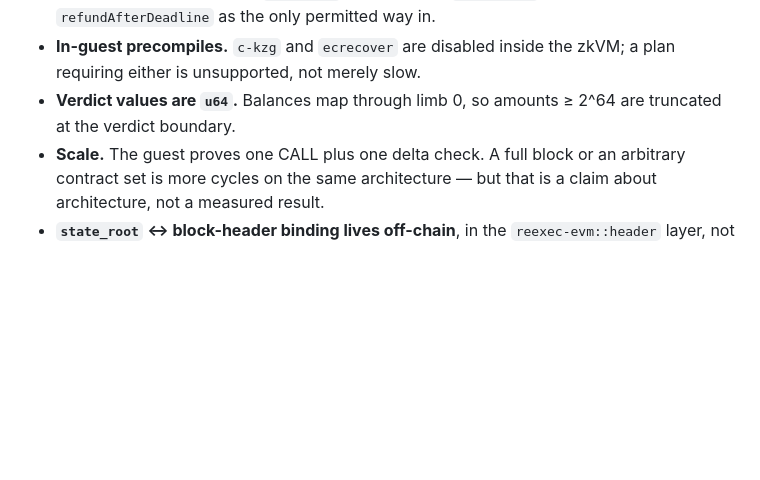
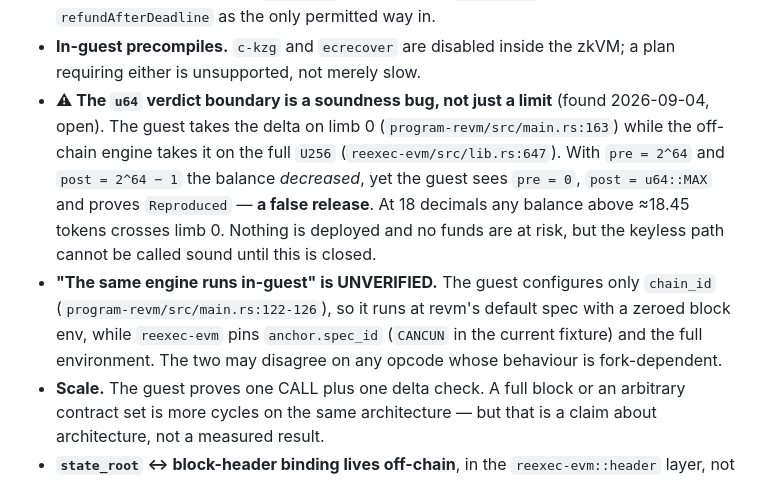
Before and after one commit to psyto/reckn, a Markdown page: README.md, the part around the change. Rendered like a GitHub page; blank space fills up the shorter version.

```diff
--- a/README.md
+++ b/README.md
@@ -571,8 +571,19 @@ is closed by anything above; the honest scope in
   `refundAfterDeadline` as the only permitted way in.
 - **In-guest precompiles.** `c-kzg` and `ecrecover` are disabled inside the zkVM;
   a plan requiring either is unsupported, not merely slow.
-- **Verdict values are `u64`.** Balances map through limb 0, so amounts ≥ 2^64 are
-  truncated at the verdict boundary.
+- **⚠ The `u64` verdict boundary is a soundness bug, not just a limit** (found
+  2026-09-04, open). The guest takes the delta on limb 0
+  (`program-revm/src/main.rs:163`) while the off-chain engine takes it on the full
+  `U256` (`reexec-evm/src/lib.rs:647`). With `pre = 2^64` and `post = 2^64 − 1` the
+  balance *decreased*, yet the guest sees `pre = 0`, `post = u64::MAX` and proves
+  `Reproduced` — **a false release**. At 18 decimals any balance above ≈18.45
+  tokens crosses limb 0. Nothing is deployed and no funds are at risk, but the
+  keyless path cannot be called sound until this is closed.
+- **"The same engine runs in-guest" is UNVERIFIED.** The guest configures only
+  `chain_id` (`program-revm/src/main.rs:122-126`), so it runs at revm's default
+  spec with a zeroed block env, while `reexec-evm` pins `anchor.spec_id` (`CANCUN`
+  in the current fixture) and the full environment. The two may disagree on any
+  opcode whose behaviour is fork-dependent.
 - **Scale.** The guest proves one CALL plus one delta check. A full block or an
   arbitrary contract set is more cycles on the same architecture — but that is a
   claim about architecture, not a measured result.
```
Also changed, not shown: STATUS.md (+38 -1 lines), docs/reviews/004-spec-r1.md (added, +486 -0 lines).
